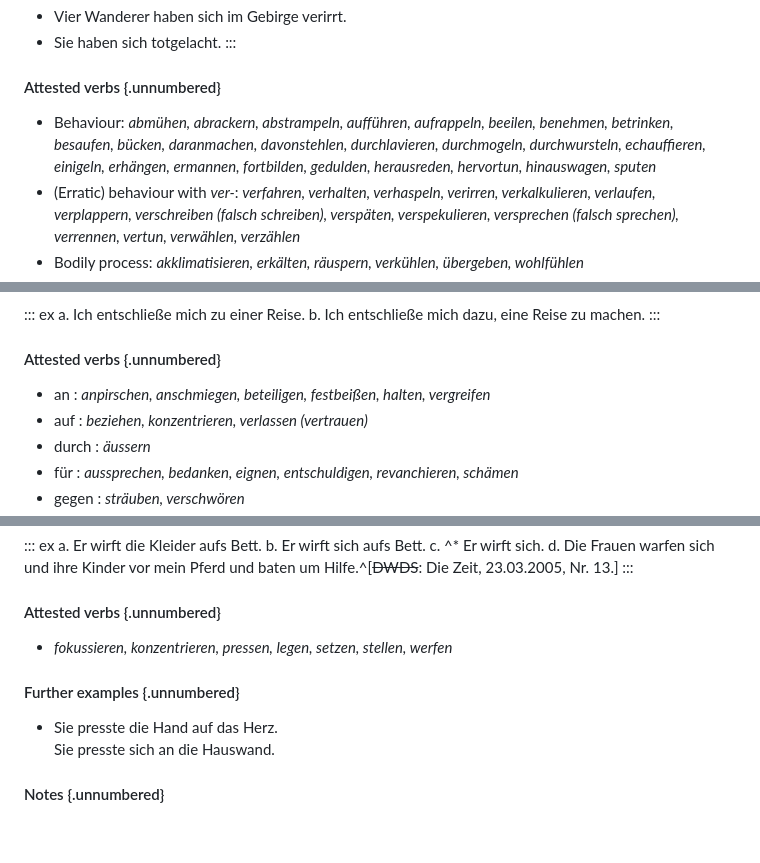
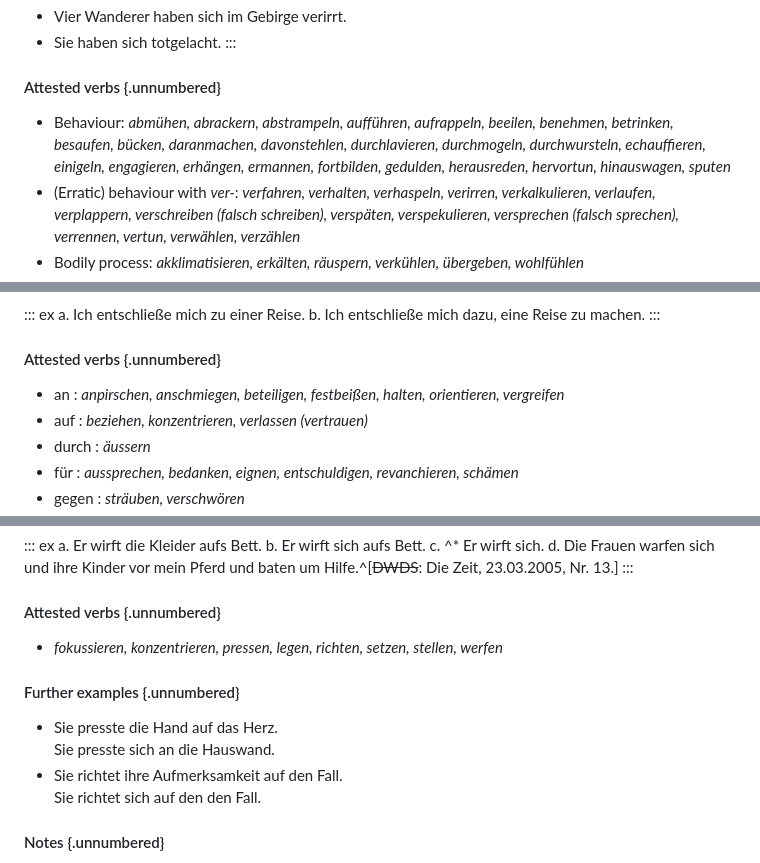
Before and after one commit to cysouw/diathesis, a Markdown page: text/c07_reflexive.md, 3 parts joined by grey strips. GitHub-like rendering; blank space fills up the shorter version.

```diff
--- a/text/c07_reflexive.md
+++ b/text/c07_reflexive.md
@@ -182,7 +182,7 @@ Various verbs describing behaviour, like *verirren* 'to get lost' [@next a], nee
 
 #### Attested verbs {.unnumbered}
 
-- Behaviour: *abmühen, abrackern, abstrampeln, aufführen, aufrappeln, beeilen, benehmen, betrinken, besaufen, bücken, daranmachen, davonstehlen, durchlavieren, durchmogeln, durchwursteln, echauffieren, einigeln, erhängen, ermannen, fortbilden, gedulden, herausreden, hervortun, hinauswagen, sputen*
+- Behaviour: *abmühen, abrackern, abstrampeln, aufführen, aufrappeln, beeilen, benehmen, betrinken, besaufen, bücken, daranmachen, davonstehlen, durchlavieren, durchmogeln, durchwursteln, echauffieren, einigeln, engagieren, erhängen, ermannen, fortbilden, gedulden, herausreden, hervortun, hinauswagen, sputen*
 - (Erratic) behaviour with *ver-*: *verfahren, verhalten, verhaspeln, verirren, verkalkulieren, verlaufen, verplappern, verschreiben (falsch schreiben), verspäten, verspekulieren, versprechen (falsch sprechen), verrennen, vertun, verwählen, verzählen*
 - Bodily process: *akklimatisieren, erkälten, räuspern, verkühlen, übergeben, wohlfühlen*
 - Natural process: *abregnen, anfinden, bauchen, behaaren, bewahrheiten, bewölken, eintrüben, entspinnen, ereignen, herauskristallisieren, jähren, rentieren, verästeln, verfärben, verpuppen, verzweigen, zutragen*
@@ -207,7 +207,7 @@ b. Ich entschließe mich dazu, eine Reise zu machen.
 
 #### Attested verbs {.unnumbered}
 
-- an    : *anpirschen, anschmiegen, beteiligen, festbeißen, halten, vergreifen*
+- an    : *anpirschen, anschmiegen, beteiligen, festbeißen, halten, orientieren, vergreifen*
 - auf   : *beziehen, konzentrieren, verlassen (vertrauen)*
 - durch : *äussern*
 - für   : *aussprechen, bedanken, eignen, entschuldigen, revanchieren, schämen*
@@ -1688,12 +1693,14 @@ d. Die Frauen warfen sich und ihre Kinder vor mein Pferd und baten um Hilfe.^[~~
 
 #### Attested verbs {.unnumbered}
 
-- *fokussieren, konzentrieren, pressen, legen, setzen, stellen, werfen*
+- *fokussieren, konzentrieren, pressen, legen, richten, setzen, stellen, werfen*
 
 #### Further examples {.unnumbered}
 
 - Sie presste die Hand auf das Herz. \
   Sie presste sich an die Hauswand.
+- Sie richtet ihre Aufmerksamkeit auf den Fall. \
+  Sie richtet sich auf den den Fall.
 
 #### Notes {.unnumbered}
 
```
Also changed, not shown: other parts of text/c07_reflexive.md (+7 -2 lines).
